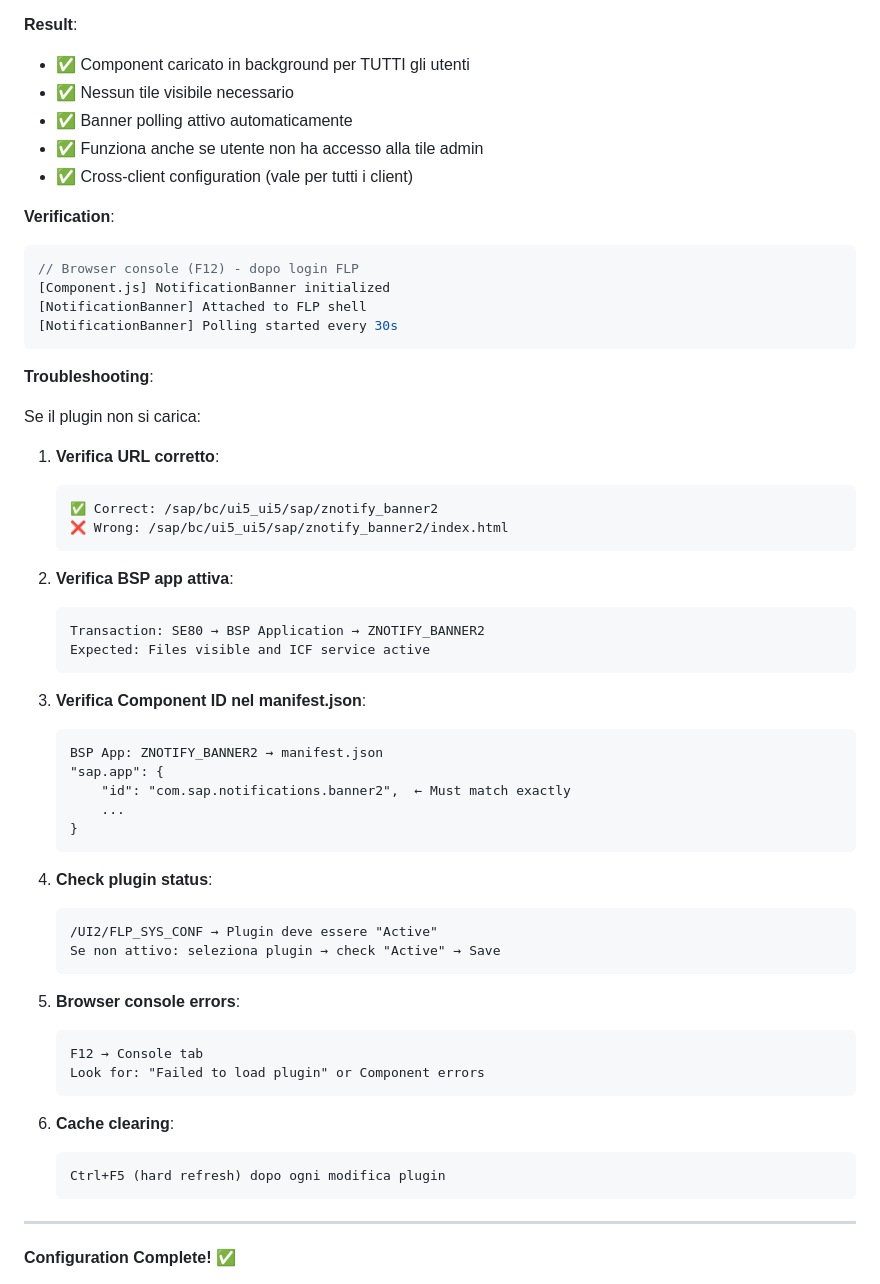
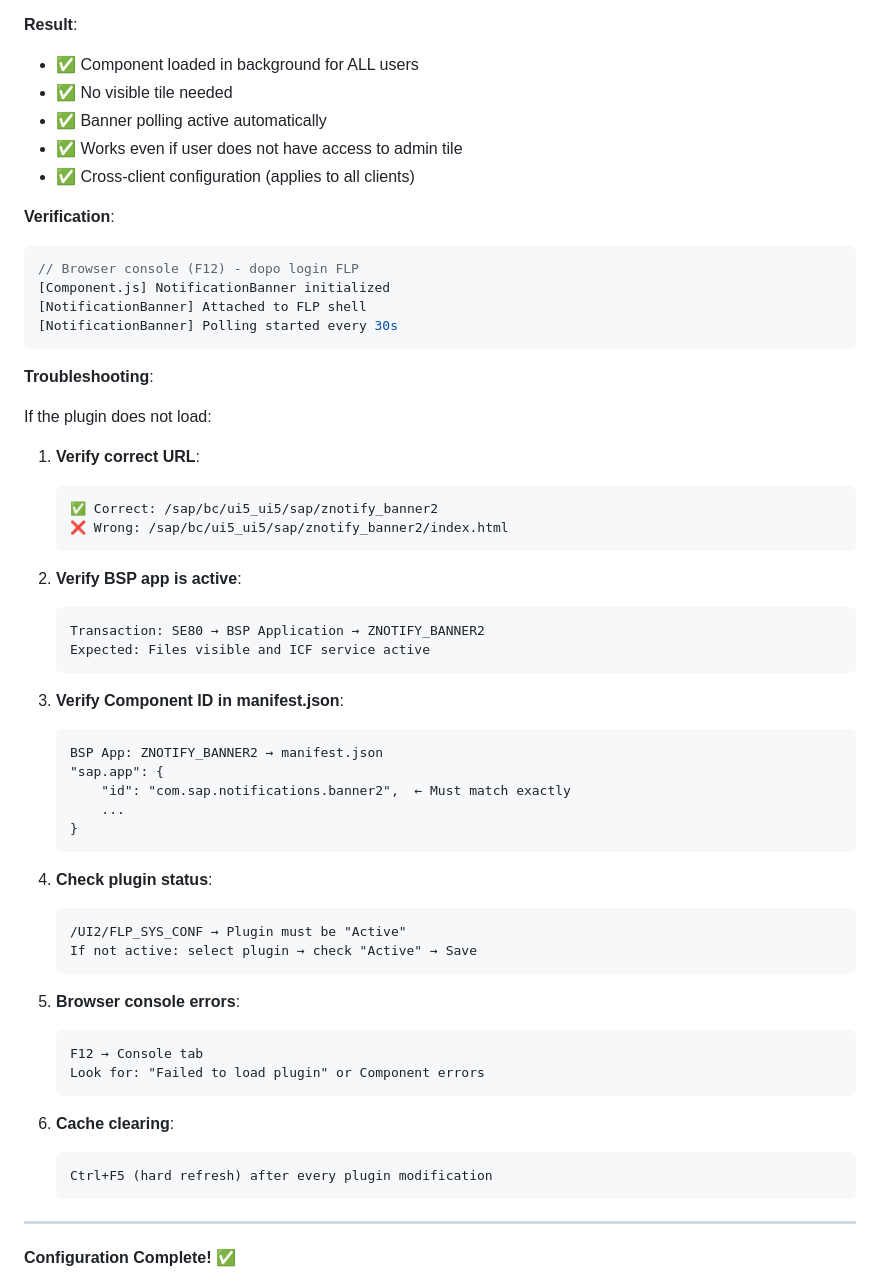
Before and after one commit to Raistlin82/sap-fiori-notification-banner, a Markdown page: docs/FLP_CONFIGURATION.md, the part around one of its changes. Rendered like a GitHub page.

````diff
--- a/docs/FLP_CONFIGURATION.md
+++ b/docs/FLP_CONFIGURATION.md
@@ -386,10 +383,10 @@ Il plugin FLP carica automaticamente il componente per TUTTI gli utenti all'avvi
 
 **Result**:
-- ✅ Component caricato in background per TUTTI gli utenti
-- ✅ Nessun tile visibile necessario
-- ✅ Banner polling attivo automaticamente
-- ✅ Funziona anche se utente non ha accesso alla tile admin
-- ✅ Cross-client configuration (vale per tutti i client)
+- ✅ Component loaded in background for ALL users
+- ✅ No visible tile needed
+- ✅ Banner polling active automatically
+- ✅ Works even if user does not have access to admin tile
+- ✅ Cross-client configuration (applies to all clients)
 
 **Verification**:
 
@@ -402,21 +399,21 @@ Il plugin FLP carica automaticamente il componente per TUTTI gli utenti all'avvi
 
 **Troubleshooting**:
 
-Se il plugin non si carica:
+If the plugin does not load:
 
-1. **Verifica URL corretto**:
+1. **Verify correct URL**:
    ```
    ✅ Correct: /sap/bc/ui5_ui5/sap/znotify_banner2
    ❌ Wrong: /sap/bc/ui5_ui5/sap/znotify_banner2/index.html
    ```
 
-2. **Verifica BSP app attiva**:
+2. **Verify BSP app is active**:
    ```
    Transaction: SE80 → BSP Application → ZNOTIFY_BANNER2
    Expected: Files visible and ICF service active
    ```
 
-3. **Verifica Component ID nel manifest.json**:
+3. **Verify Component ID in manifest.json**:
    ```
    BSP App: ZNOTIFY_BANNER2 → manifest.json
    "sap.app": {
@@ -427,8 +424,8 @@ Se il plugin non si carica:
 
 4. **Check plugin status**:
    ```
-   /UI2/FLP_SYS_CONF → Plugin deve essere "Active"
-   Se non attivo: seleziona plugin → check "Active" → Save
+   /UI2/FLP_SYS_CONF → Plugin must be "Active"
+   If not active: select plugin → check "Active" → Save
    ```
 
 5. **Browser console errors**:
@@ -439,7 +436,7 @@ Se il plugin non si carica:
 
 6. **Cache clearing**:
    ```
-   Ctrl+F5 (hard refresh) dopo ogni modifica plugin
+   Ctrl+F5 (hard refresh) after every plugin modification
    ```
 
 ---
````
Also changed, not shown: other parts of docs/FLP_CONFIGURATION.md (+15 -18 lines).
